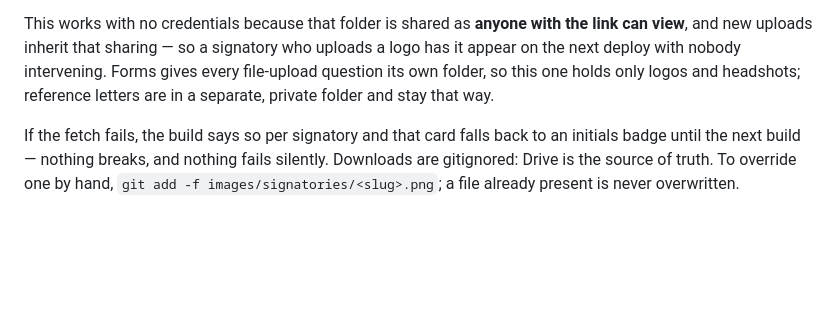
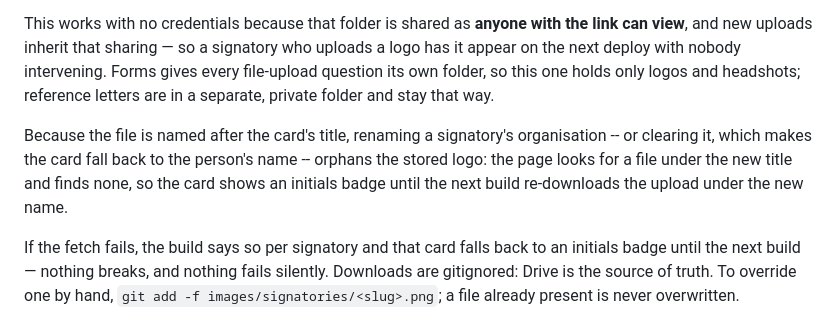
Before and after one commit to wongjason01/sauna-for-all, a Markdown page: README.md, the part around the change. Rendered like a GitHub page; blank space fills up the shorter version.

Commit message:
Note that renaming an organisation orphans its logo until the next build

```diff
--- a/README.md
+++ b/README.md
@@ -106,6 +106,12 @@ gives every file-upload question its own folder, so this one holds only logos
 and headshots; reference letters are in a separate, private folder and stay
 that way.
 
+Because the file is named after the card's title, renaming a signatory's
+organisation -- or clearing it, which makes the card fall back to the person's
+name -- orphans the stored logo: the page looks for a file under the new title
+and finds none, so the card shows an initials badge until the next build
+re-downloads the upload under the new name.
+
 If the fetch fails, the build says so per signatory and that card falls back to
 an initials badge until the next build — nothing breaks, and nothing fails
 silently. Downloads are gitignored: Drive is the source of truth. To override
```
